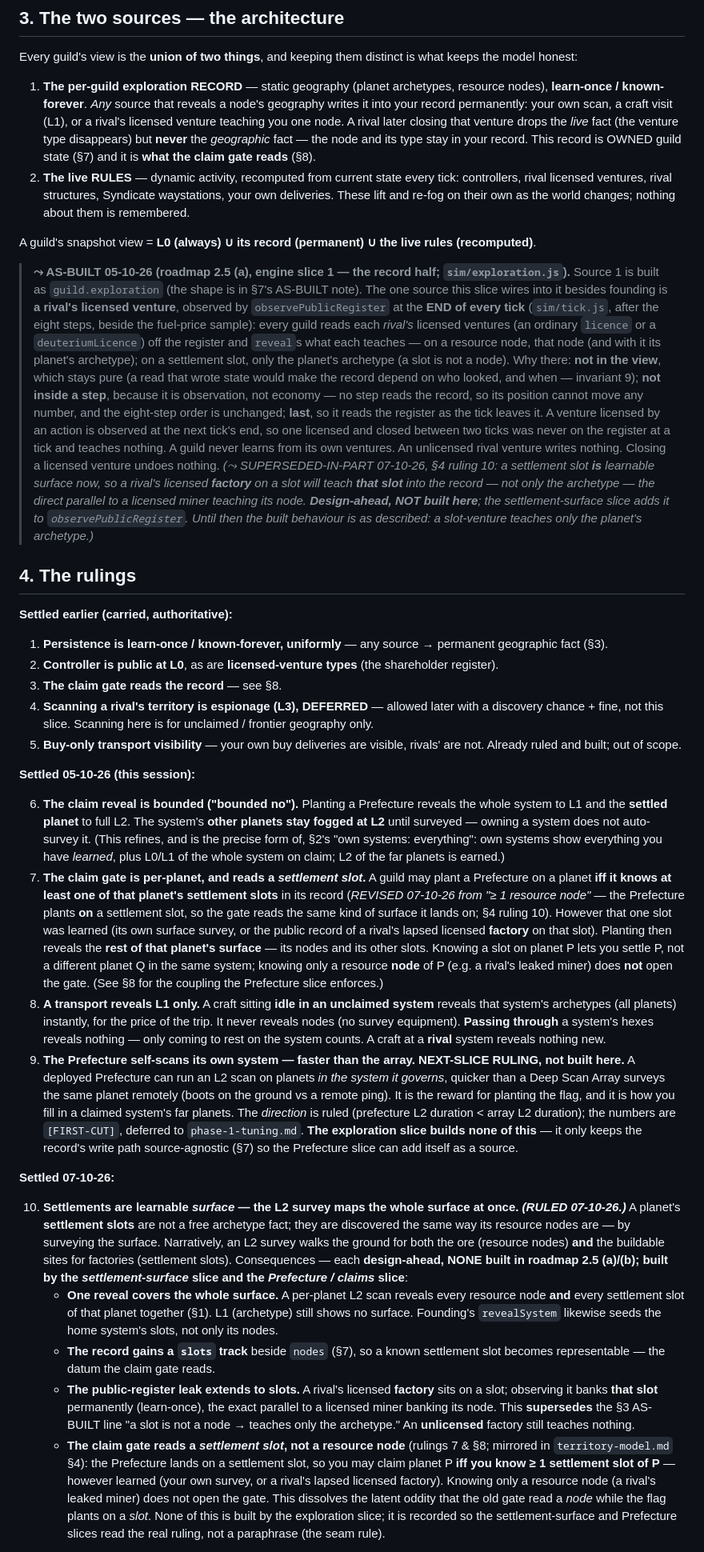
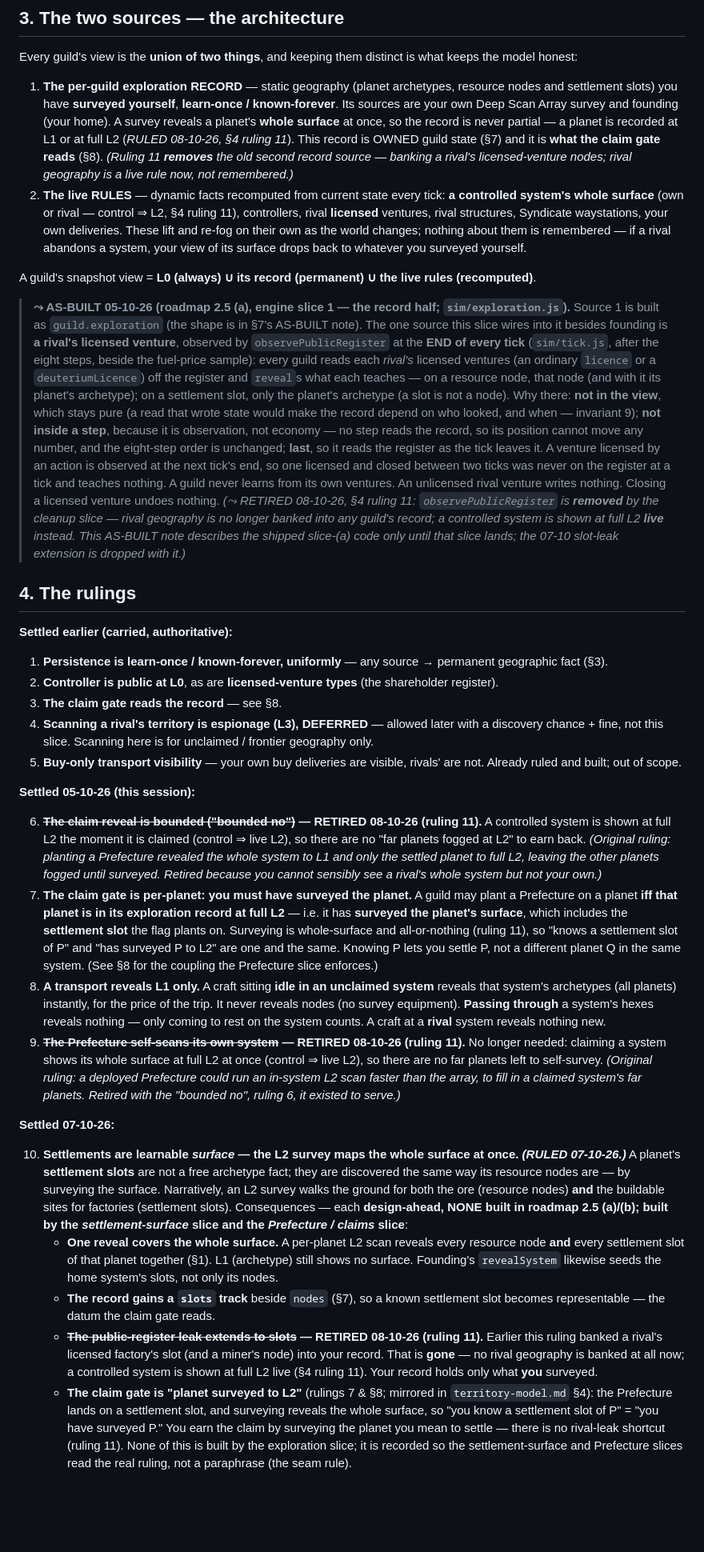
Before and after one commit to Raven-git-hub/starfare, a Markdown page: docs/exploration-model.md, the part around one of its changes. Shown at 80% size. Drawn GitHub-style; blank space fills up the shorter version.

```diff
--- a/docs/exploration-model.md
+++ b/docs/exploration-model.md
@@ -96,15 +101,18 @@ depends on the guild's situation.
 Every guild's view is the **union of two things**, and keeping them distinct is what keeps the
 model honest:
 
-1. **The per-guild exploration RECORD** — static geography (planet archetypes, resource nodes),
-   **learn-once / known-forever**. *Any* source that reveals a node's geography writes it into
-   your record permanently: your own scan, a craft visit (L1), or a rival's licensed venture
-   teaching you one node. A rival later closing that venture drops the *live* fact (the venture
-   type disappears) but **never** the *geographic* fact — the node and its type stay in your
-   record. This record is OWNED guild state (§7) and it is **what the claim gate reads** (§8).
-2. **The live RULES** — dynamic activity, recomputed from current state every tick: controllers,
-   rival licensed ventures, rival structures, Syndicate waystations, your own deliveries. These
-   lift and re-fog on their own as the world changes; nothing about them is remembered.
+1. **The per-guild exploration RECORD** — static geography (planet archetypes, resource nodes and
+   settlement slots) you have **surveyed yourself**, **learn-once / known-forever**. Its sources are
+   your own Deep Scan Array survey and founding (your home). A survey reveals a planet's **whole
+   surface** at once, so the record is never partial — a planet is recorded at L1 or at full L2
+   (*RULED 08-10-26, §4 ruling 11*). This record is OWNED guild state (§7) and it is **what the claim
+   gate reads** (§8). *(Ruling 11 **removes** the old second record source — banking a rival's
+   licensed-venture nodes; rival geography is a live rule now, not remembered.)*
+2. **The live RULES** — dynamic facts recomputed from current state every tick: **a controlled
+   system's whole surface** (own or rival — control ⇒ L2, §4 ruling 11), controllers, rival
+   **licensed** ventures, rival structures, Syndicate waystations, your own deliveries. These lift
+   and re-fog on their own as the world changes; nothing about them is remembered — if a rival
+   abandons a system, your view of its surface drops back to whatever you surveyed yourself.
 
 A guild's snapshot view = **L0 (always) ∪ its record (permanent) ∪ the live rules (recomputed)**.
 
@@ -122,11 +130,10 @@ A guild's snapshot view = **L0 (always) ∪ its record (permanent) ∪ the live
 > licensed by an action is observed at the next tick's end, so one licensed and closed between two
 > ticks was never on the register at a tick and teaches nothing. A guild never learns from its own
 > ventures. An unlicensed rival venture writes nothing. Closing a licensed venture undoes nothing.
-> *(⤳ SUPERSEDED-IN-PART 07-10-26, §4 ruling 10: a settlement slot **is** learnable surface now, so a
-> rival's licensed **factory** on a slot will teach **that slot** into the record — not only the
-> archetype — the direct parallel to a licensed miner teaching its node. **Design-ahead, NOT built
-> here**; the settlement-surface slice adds it to `observePublicRegister`. Until then the built
-> behaviour is as described: a slot-venture teaches only the planet's archetype.)*
+> *(⤳ RETIRED 08-10-26, §4 ruling 11: `observePublicRegister` is **removed** by the cleanup slice —
+> rival geography is no longer banked into any guild's record; a controlled system is shown at full
+> L2 **live** instead. This AS-BUILT note describes the shipped slice-(a) code only until that slice
+> lands; the 07-10 slot-leak extension is dropped with it.)*
 
 ## 4. The rulings
 
@@ -143,32 +150,26 @@ A guild's snapshot view = **L0 (always) ∪ its record (permanent) ∪ the live
 
 **Settled 05-10-26 (this session):**
 
-6. **The claim reveal is bounded ("bounded no").** Planting a Prefecture reveals the whole
-   system to L1 and the **settled planet** to full L2. The system's **other planets stay fogged
-   at L2** until surveyed — owning a system does not auto-survey it. (This refines, and is the
-   precise form of, §2's "own systems: everything": own systems show everything you have
-   *learned*, plus L0/L1 of the whole system on claim; L2 of the far planets is earned.)
-7. **The claim gate is per-planet, and reads a *settlement slot*.** A guild may plant a Prefecture
-   on a planet **iff it knows at least one of that planet's settlement slots** in its record
-   (*REVISED 07-10-26 from "≥ 1 resource node"* — the Prefecture plants **on** a settlement slot, so
-   the gate reads the same kind of surface it lands on; §4 ruling 10). However that one slot was
-   learned (its own surface survey, or the public record of a rival's lapsed licensed **factory** on
-   that slot). Planting then reveals the **rest of that planet's surface** — its nodes and its other
-   slots. Knowing a slot on planet P lets you settle P, not a different planet Q in the same system;
-   knowing only a resource **node** of P (e.g. a rival's leaked miner) does **not** open the gate.
-   (See §8 for the coupling the Prefecture slice enforces.)
+6. **~~The claim reveal is bounded ("bounded no")~~ — RETIRED 08-10-26 (ruling 11).** A controlled
+   system is shown at full L2 the moment it is claimed (control ⇒ live L2), so there are no "far
+   planets fogged at L2" to earn back. *(Original ruling: planting a Prefecture revealed the whole
+   system to L1 and only the settled planet to full L2, leaving the other planets fogged until
+   surveyed. Retired because you cannot sensibly see a rival's whole system but not your own.)*
+7. **The claim gate is per-planet: you must have surveyed the planet.** A guild may plant a
+   Prefecture on a planet **iff that planet is in its exploration record at full L2** — i.e. it has
+   **surveyed the planet's surface**, which includes the **settlement slot** the flag plants on.
+   Surveying is whole-surface and all-or-nothing (ruling 11), so "knows a settlement slot of P" and
+   "has surveyed P to L2" are one and the same. Knowing P lets you settle P, not a different planet Q
+   in the same system. (See §8 for the coupling the Prefecture slice enforces.)
 8. **A transport reveals L1 only.** A craft sitting **idle in an unclaimed system** reveals that
    system's archetypes (all planets) instantly, for the price of the trip. It never reveals nodes
    (no survey equipment). **Passing through** a system's hexes reveals nothing — only coming to
    rest on the system counts. A craft at a **rival** system reveals nothing new.
-9. **The Prefecture self-scans its own system — faster than the array. NEXT-SLICE RULING, not
-   built here.** A deployed Prefecture can run an L2 scan on planets *in the system it governs*,
-   quicker than a Deep Scan Array surveys the same planet remotely (boots on the ground vs a
-   remote ping). It is the reward for planting the flag, and it is how you fill in a claimed
-   system's far planets. The *direction* is ruled (prefecture L2 duration < array L2 duration);
-   the numbers are `[FIRST-CUT]`, deferred to `phase-1-tuning.md`. **The exploration slice builds
-   none of this** — it only keeps the record's write path source-agnostic (§7) so the Prefecture
-   slice can add itself as a source.
+9. **~~The Prefecture self-scans its own system~~ — RETIRED 08-10-26 (ruling 11).** No longer
+   needed: claiming a system shows its whole surface at full L2 at once (control ⇒ live L2), so
+   there are no far planets left to self-survey. *(Original ruling: a deployed Prefecture could run
+   an in-system L2 scan faster than the array, to fill in a claimed system's far planets. Retired
+   with the "bounded no", ruling 6, it existed to serve.)*
 
 **Settled 07-10-26:**
 
@@ -183,15 +184,13 @@ A guild's snapshot view = **L0 (always) ∪ its record (permanent) ∪ the live
       surface. Founding's `revealSystem` likewise seeds the home system's slots, not only its nodes.
     - **The record gains a `slots` track** beside `nodes` (§7), so a known settlement slot becomes
       representable — the datum the claim gate reads.
-    - **The public-register leak extends to slots.** A rival's licensed **factory** sits on a slot;
-      observing it banks **that slot** permanently (learn-once), the exact parallel to a licensed
-      miner banking its node. This **supersedes** the §3 AS-BUILT line "a slot is not a node →
-      teaches only the archetype." An **unlicensed** factory still teaches nothing.
-    - **The claim gate reads a *settlement slot*, not a resource node** (rulings 7 & §8; mirrored in
-      `territory-model.md` §4): the Prefecture lands on a settlement slot, so you may claim planet P
-      **iff you know ≥ 1 settlement slot of P** — however learned (your own survey, or a rival's
-      lapsed licensed factory). Knowing only a resource node (a rival's leaked miner) does not open
-      the gate. This dissolves the latent oddity that the old gate read a *node* while the flag plants
-      on a *slot*.
+    - **~~The public-register leak extends to slots~~ — RETIRED 08-10-26 (ruling 11).** Earlier this
+      ruling banked a rival's licensed factory's slot (and a miner's node) into your record. That is
+      **gone** — no rival geography is banked at all now; a controlled system is shown at full L2 live
+      (§4 ruling 11). Your record holds only what **you** surveyed.
+    - **The claim gate is "planet surveyed to L2"** (rulings 7 & §8; mirrored in `territory-model.md`
+      §4): the Prefecture lands on a settlement slot, and surveying reveals the whole surface, so
+      "you know a settlement slot of P" = "you have surveyed P." You earn the claim by surveying the
+      planet you mean to settle — there is no rival-leak shortcut (ruling 11).
     None of this is built by the exploration slice; it is recorded so the settlement-surface and
     Prefecture slices read the real ruling, not a paraphrase (the seam rule).
```
Also changed, not shown: other parts of docs/exploration-model.md (+110 -68 lines), docs/territory-model.md (+6 -6 lines).
